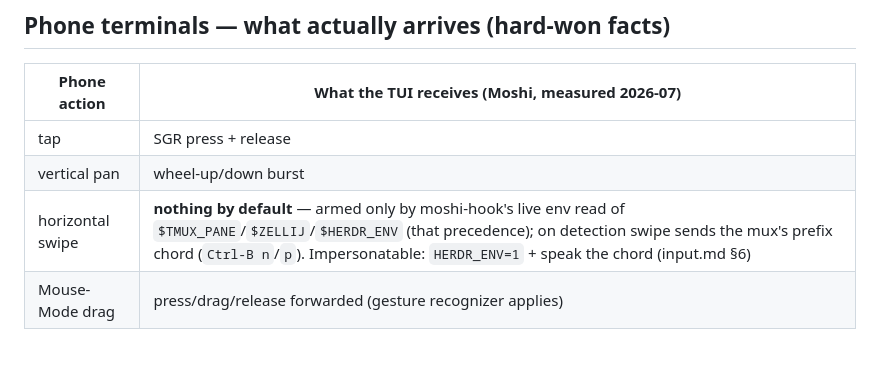
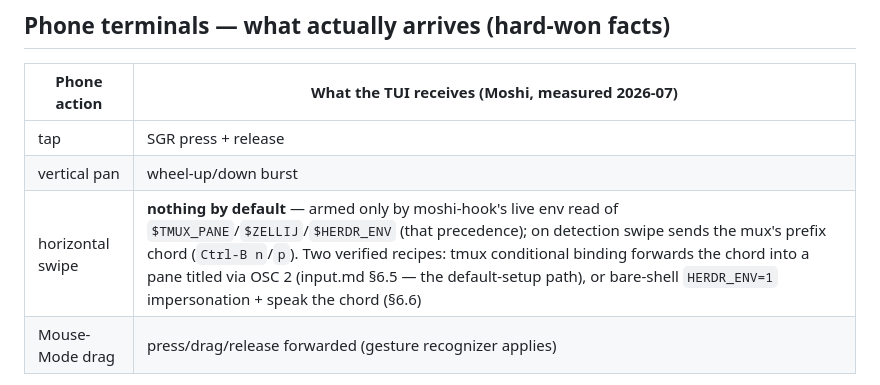
Before and after one commit to xingfanxia/AX-skills, a Markdown page: tui-engineering/SKILL.md, the part around the change. Drawn GitHub-style; blank space fills up the shorter version.

```diff
--- a/tui-engineering/SKILL.md
+++ b/tui-engineering/SKILL.md
@@ -98,7 +98,7 @@ identity. Detail: [references/architecture.md](references/architecture.md).
 |---|---|
 | tap | SGR press + release |
 | vertical pan | wheel-up/down burst |
-| horizontal swipe | **nothing by default** — armed only by moshi-hook's live env read of `$TMUX_PANE`/`$ZELLIJ`/`$HERDR_ENV` (that precedence); on detection swipe sends the mux's prefix chord (`Ctrl-B n`/`p`). Impersonatable: `HERDR_ENV=1` + speak the chord (input.md §6) |
+| horizontal swipe | **nothing by default** — armed only by moshi-hook's live env read of `$TMUX_PANE`/`$ZELLIJ`/`$HERDR_ENV` (that precedence); on detection swipe sends the mux's prefix chord (`Ctrl-B n`/`p`). Two verified recipes: tmux conditional binding forwards the chord into a pane titled via OSC 2 (input.md §6.5 — the default-setup path), or bare-shell `HERDR_ENV=1` impersonation + speak the chord (§6.6) |
 | Mouse-Mode drag | press/drag/release forwarded (gesture recognizer applies) |
 
 Consequences: tap-the-tab-label is primary phone navigation, never make swipe
```
Also changed, not shown: tui-engineering/references/input.md (+14 -2 lines).
